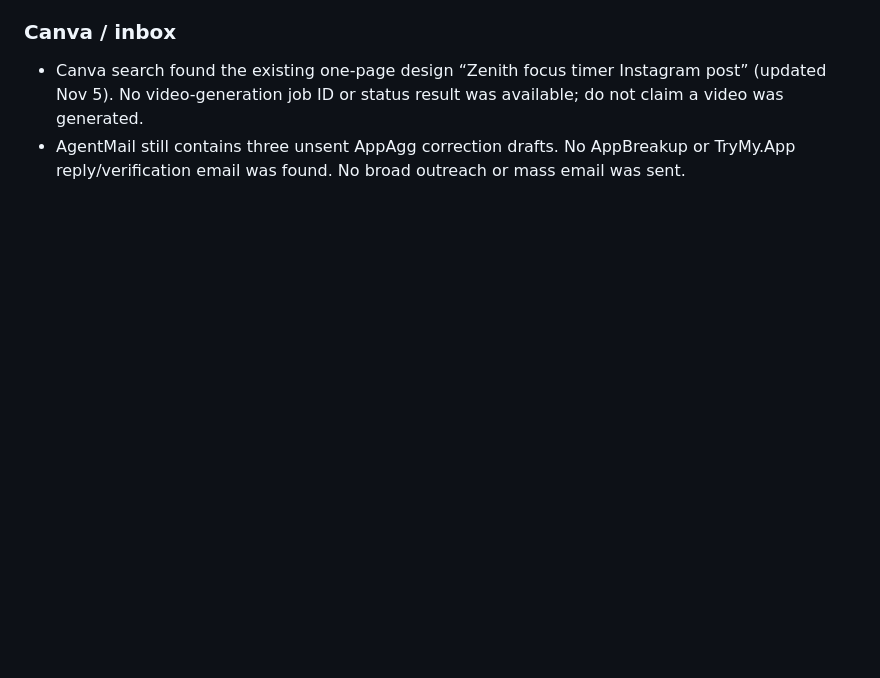
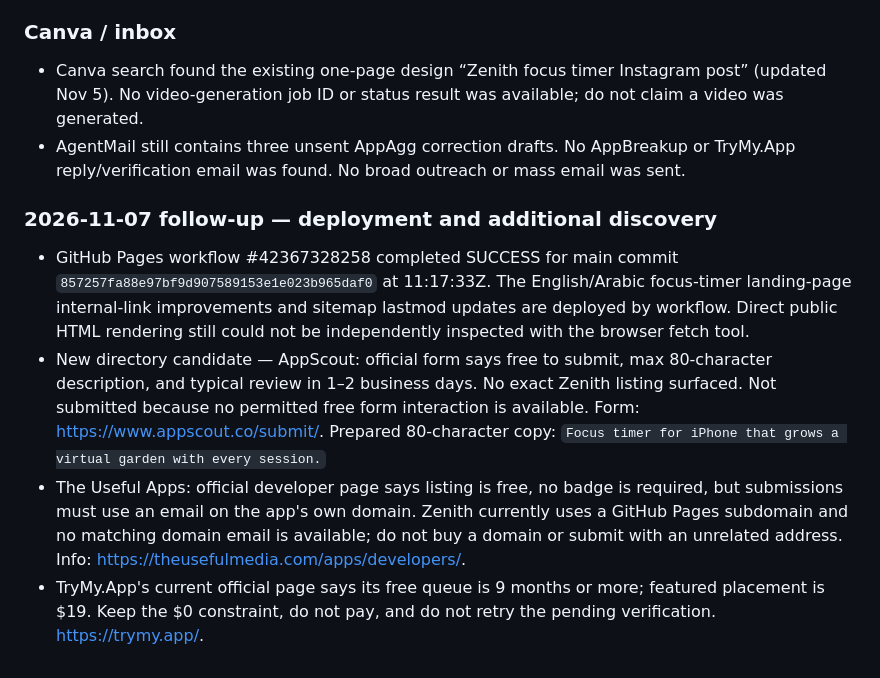
Before and after one commit to alieid12/zenith-focus-website, a Markdown page: growth-log.md, the part around the change. Drawn GitHub-style; blank space fills up the shorter version.

Commit message:
Record Nov 7 deployment verification and new directory leads

```diff
--- a/growth-log.md
+++ b/growth-log.md
@@ -205,3 +205,10 @@ No external directory form, Reddit post, Telegram DM or creator message was subm
 ### Canva / inbox
 - Canva search found the existing one-page design “Zenith focus timer Instagram post” (updated Nov 5). No video-generation job ID or status result was available; do not claim a video was generated.
 - AgentMail still contains three unsent AppAgg correction drafts. No AppBreakup or TryMy.App reply/verification email was found. No broad outreach or mass email was sent.
+
+
+### 2026-11-07 follow-up — deployment and additional discovery
+- GitHub Pages workflow #42367328258 completed SUCCESS for main commit `857257fa88e97bf9d907589153e1e023b965daf0` at 11:17:33Z. The English/Arabic focus-timer landing-page internal-link improvements and sitemap lastmod updates are deployed by workflow. Direct public HTML rendering still could not be independently inspected with the browser fetch tool.
+- New directory candidate — AppScout: official form says free to submit, max 80-character description, and typical review in 1–2 business days. No exact Zenith listing surfaced. Not submitted because no permitted free form interaction is available. Form: https://www.appscout.co/submit/. Prepared 80-character copy: `Focus timer for iPhone that grows a virtual garden with every session.`
+- The Useful Apps: official developer page says listing is free, no badge is required, but submissions must use an email on the app's own domain. Zenith currently uses a GitHub Pages subdomain and no matching domain email is available; do not buy a domain or submit with an unrelated address. Info: https://theusefulmedia.com/apps/developers/.
+- TryMy.App's current official page says its free queue is 9 months or more; featured placement is $19. Keep the $0 constraint, do not pay, and do not retry the pending verification. https://trymy.app/.
```
Also changed, not shown: directory-listing-copy.md (+17 -0 lines), project-brief.md (+2 -2 lines).
